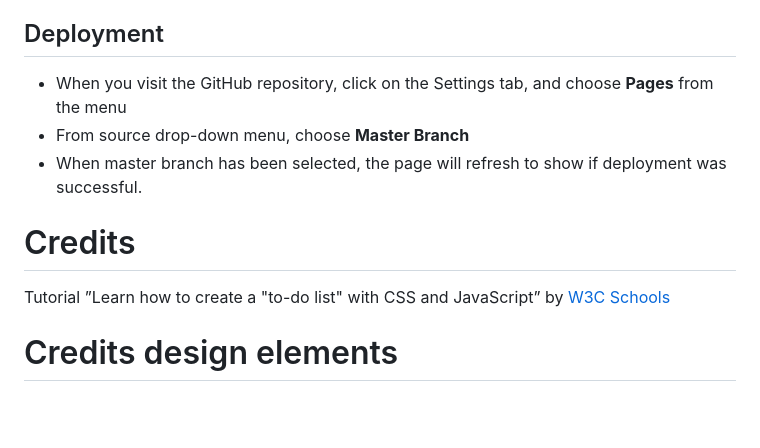
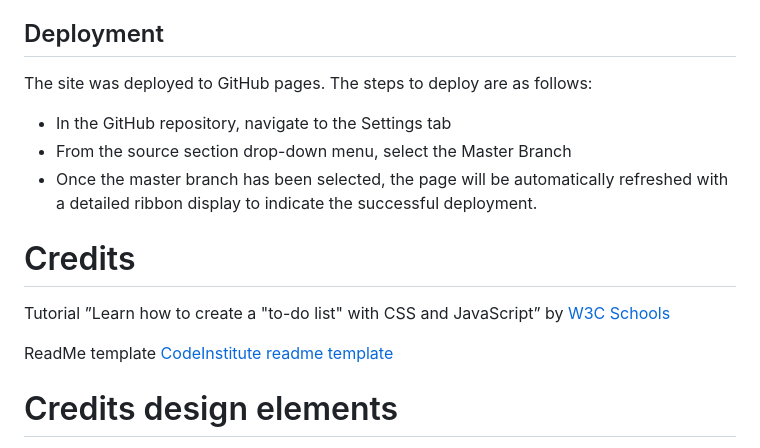
Before and after one commit to Code-Institute-Submissions/madelenviola-project2, a Markdown page: README.md, the part around the change. GitHub-like rendering; blank space fills up the shorter version.

```diff
--- a/README.md
+++ b/README.md
@@ -122,13 +122,16 @@ Manual testing:
 - If a two tasks have the same exact name there is a bug that makes action act on both tasks.
 
 ## Deployment
-- When you visit the GitHub repository, click on the Settings tab, and choose **Pages** from the menu
-- From source drop-down menu, choose **Master Branch**
-- When master branch has been selected, the page will refresh to show if deployment was successful.
+The site was deployed to GitHub pages. The steps to deploy are as follows:
+- In the GitHub repository, navigate to the Settings tab
+- From the source section drop-down menu, select the Master Branch
+- Once the master branch has been selected, the page will be automatically refreshed with a detailed ribbon display to indicate the successful deployment.
 
 # Credits
 
 Tutorial ”Learn how to create a "to-do list" with CSS and JavaScript” by [W3C Schools](https://www.w3schools.com/howto/howto_js_todolist.asp)
+
+ReadMe template [CodeInstitute readme template](https://github.com/Code-Institute-Solutions/readme-template)
 
 # Credits design elements
 - Background image featuring clouds from [Freepik](https://www.freepik.com/) by [Rawpixel.com](https://www.freepik.com/free-vector/cute-background-with-fluffy-cloud-pattern_16359188.htm)
```
